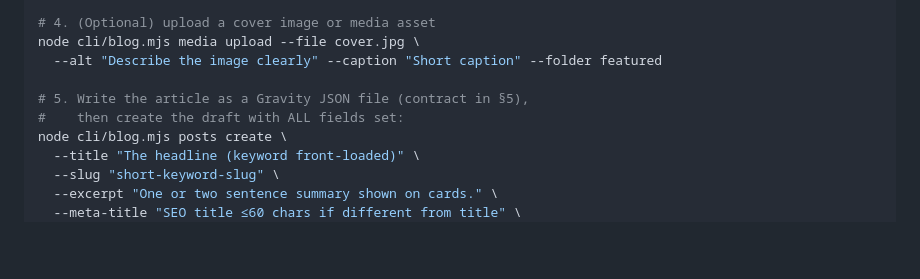
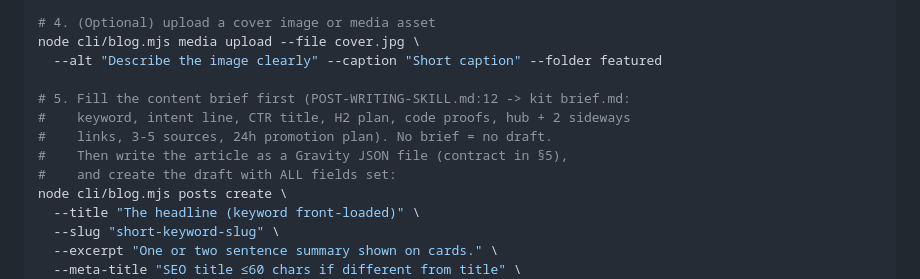
Before and after one commit to mrjoynaldev/Travel-website-, a Markdown page: docs/AI-EDITOR-AGENT.md, the part around the change. Drawn GitHub-style; blank space fills up the shorter version.

```diff
--- a/docs/AI-EDITOR-AGENT.md
+++ b/docs/AI-EDITOR-AGENT.md
@@ -189,8 +189,11 @@ node cli/blog.mjs research ga                # our live GA4 traffic + top pages
 node cli/blog.mjs media upload --file cover.jpg \
   --alt "Describe the image clearly" --caption "Short caption" --folder featured
 
-# 5. Write the article as a Gravity JSON file (contract in §5),
-#    then create the draft with ALL fields set:
+# 5. Fill the content brief first (POST-WRITING-SKILL.md:12 -> kit brief.md:
+#    keyword, intent line, CTR title, H2 plan, code proofs, hub + 2 sideways
+#    links, 3-5 sources, 24h promotion plan). No brief = no draft.
+#    Then write the article as a Gravity JSON file (contract in §5),
+#    and create the draft with ALL fields set:
 node cli/blog.mjs posts create \
   --title "The headline (keyword front-loaded)" \
   --slug "short-keyword-slug" \
```
Also changed, not shown: docs/POST-WRITING-SKILL.md (+77 -0 lines), docs/ROADMAP.md (+4 -0 lines).
